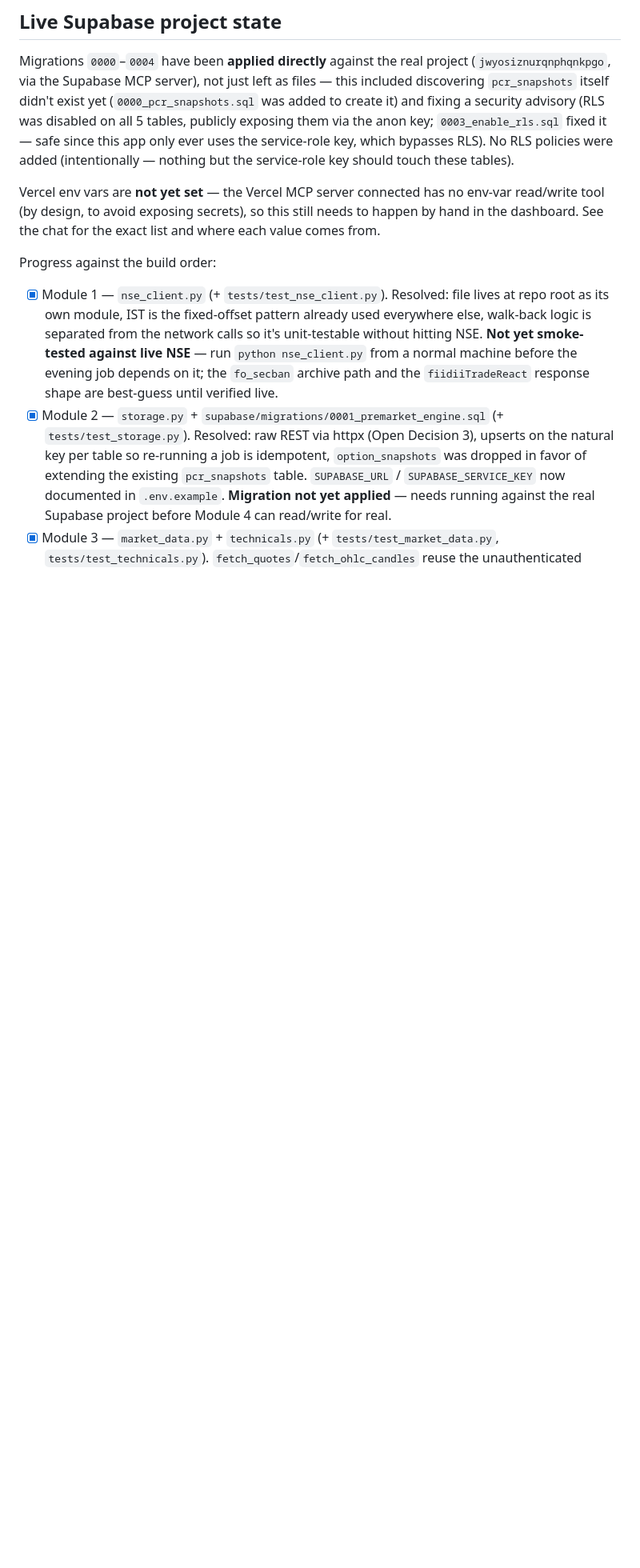
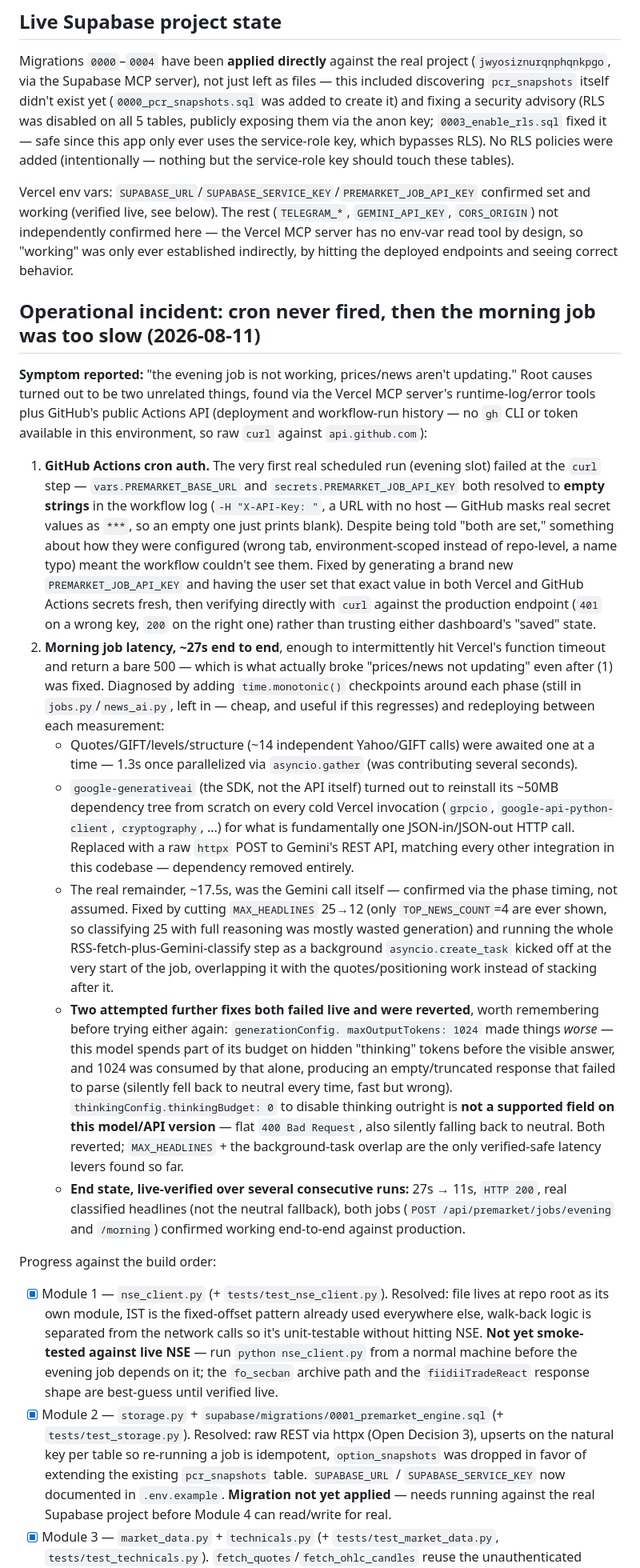
Before and after one commit to webflow-ai/trading, a Markdown page: docs/PREMARKET_ENGINE.md, the part around the change. Shown at 80% size. Rendered like a GitHub page; blank space fills up the shorter version.

Commit message:
Document the cron-auth and morning-job-latency incident
Root causes and fixes for today's "evening job not working, prices/
news not updating" report: GitHub Actions secrets/variables weren't
actually resolving despite being reported as set (fixed by rotating
the key and verifying live rather than trusting either dashboard), and
a genuine 27s morning-job latency that intermittently hit Vercel's
timeout (fixed via parallelization, dropping the google-generativeai
SDK for raw REST, and cutting Gemini's classification volume). Recorded
here so the two failed intermediate attempts (maxOutputTokens cap,
thinkingConfig) aren't retried blind.

Co-Authored-By: Claude Sonnet 5 <noreply@anthropic.com>

```diff
--- a/docs/PREMARKET_ENGINE.md
+++ b/docs/PREMARKET_ENGINE.md
@@ -114,10 +114,70 @@ uses the service-role key, which bypasses RLS). No RLS policies were added
 (intentionally — nothing but the service-role key should touch these
 tables).
 
-Vercel env vars are **not yet set** — the Vercel MCP server connected has no
-env-var read/write tool (by design, to avoid exposing secrets), so this
-still needs to happen by hand in the dashboard. See the chat for the exact
-list and where each value comes from.
+Vercel env vars: `SUPABASE_URL`/`SUPABASE_SERVICE_KEY`/`PREMARKET_JOB_API_KEY`
+confirmed set and working (verified live, see below). The rest
+(`TELEGRAM_*`, `GEMINI_API_KEY`, `CORS_ORIGIN`) not independently confirmed
+here — the Vercel MCP server has no env-var read tool by design, so
+"working" was only ever established indirectly, by hitting the deployed
+endpoints and seeing correct behavior.
+
+## Operational incident: cron never fired, then the morning job was too slow (2026-08-11)
+
+**Symptom reported:** "the evening job is not working, prices/news aren't
+updating." Root causes turned out to be two unrelated things, found via the
+Vercel MCP server's runtime-log/error tools plus GitHub's public Actions
+API (deployment and workflow-run history — no `gh` CLI or token available
+in this environment, so raw `curl` against `api.github.com`):
+
+1. **GitHub Actions cron auth.** The very first real scheduled run (evening
+   slot) failed at the `curl` step — `vars.PREMARKET_BASE_URL` and
+   `secrets.PREMARKET_JOB_API_KEY` both resolved to **empty strings** in the
+   workflow log (`-H "X-API-Key: "`, a URL with no host — GitHub masks real
+   secret values as `***`, so an empty one just prints blank). Despite being
+   told "both are set," something about how they were configured (wrong
+   tab, environment-scoped instead of repo-level, a name typo) meant the
+   workflow couldn't see them. Fixed by generating a brand new
+   `PREMARKET_JOB_API_KEY` and having the user set that exact value in both
+   Vercel and GitHub Actions secrets fresh, then verifying directly with
+   `curl` against the production endpoint (`401` on a wrong key, `200` on
+   the right one) rather than trusting either dashboard's "saved" state.
+2. **Morning job latency, ~27s end to end**, enough to intermittently hit
+   Vercel's function timeout and return a bare 500 — which is what actually
+   broke "prices/news not updating" even after (1) was fixed. Diagnosed by
+   adding `time.monotonic()` checkpoints around each phase (still in
+   `jobs.py`/`news_ai.py`, left in — cheap, and useful if this regresses)
+   and redeploying between each measurement:
+   - Quotes/GIFT/levels/structure (~14 independent Yahoo/GIFT calls) were
+     awaited one at a time — 1.3s once parallelized via `asyncio.gather`
+     (was contributing several seconds).
+   - `google-generativeai` (the SDK, not the API itself) turned out to
+     reinstall its ~50MB dependency tree from scratch on every cold Vercel
+     invocation (`grpcio`, `google-api-python-client`, `cryptography`, ...)
+     for what is fundamentally one JSON-in/JSON-out HTTP call. Replaced with
+     a raw `httpx` POST to Gemini's REST API, matching every other
+     integration in this codebase — dependency removed entirely.
+   - The real remainder, ~17.5s, was the Gemini call itself — confirmed via
+     the phase timing, not assumed. Fixed by cutting `MAX_HEADLINES` 25→12
+     (only `TOP_NEWS_COUNT`=4 are ever shown, so classifying 25 with full
+     reasoning was mostly wasted generation) and running the whole
+     RSS-fetch-plus-Gemini-classify step as a background `asyncio.create_task`
+     kicked off at the very start of the job, overlapping it with the
+     quotes/positioning work instead of stacking after it.
+   - **Two attempted further fixes both failed live and were reverted**,
+     worth remembering before trying either again: `generationConfig.
+     maxOutputTokens: 1024` made things *worse* — this model spends part of
+     its budget on hidden "thinking" tokens before the visible answer, and
+     1024 was consumed by that alone, producing an empty/truncated response
+     that failed to parse (silently fell back to neutral every time, fast
+     but wrong). `thinkingConfig.thinkingBudget: 0` to disable thinking
+     outright is **not a supported field on this model/API version** — flat
+     `400 Bad Request`, also silently falling back to neutral. Both
+     reverted; `MAX_HEADLINES` + the background-task overlap are the only
+     verified-safe latency levers found so far.
+   - **End state, live-verified over several consecutive runs:** 27s → 11s,
+     `HTTP 200`, real classified headlines (not the neutral fallback), both
+     jobs (`POST /api/premarket/jobs/evening` and `/morning`) confirmed
+     working end-to-end against production.
 
 Progress against the build order:
 
```
